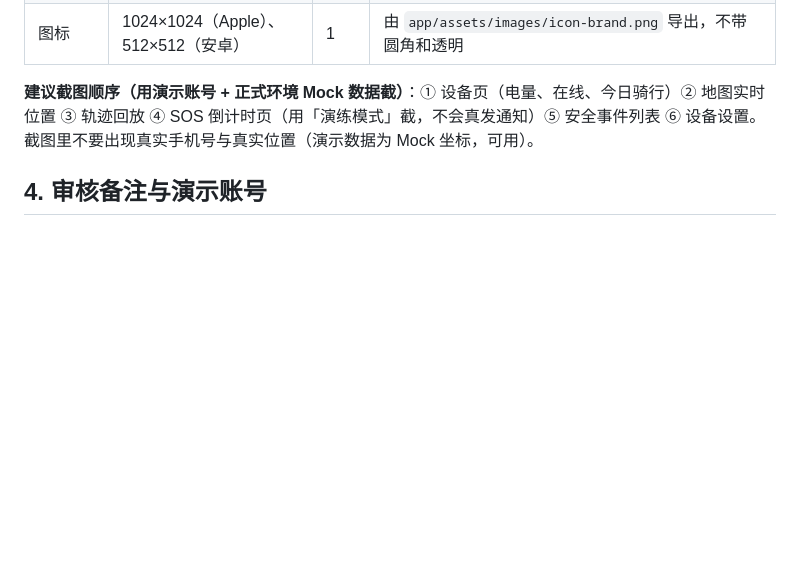
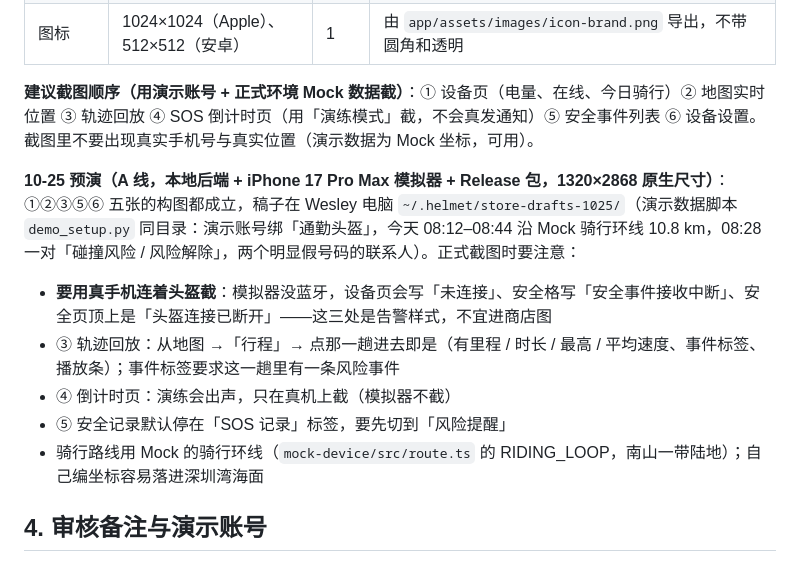
Before and after one commit to Dragolone/AI-Smart-Helmet-01WeiChuang, a Markdown page: docs/STORE_LISTING.md, the part around the change. Drawn GitHub-style; blank space fills up the shorter version.

Commit message:
docs: 商店截图预演（10-25，Pro Max 模拟器 1320×2868）——构图成立，正式稿要真手机连头盔截；上线清单 A 线 12 改 ◐
Co-Authored-By: Claude Opus 5.5 <noreply@anthropic.com>

```diff
--- a/docs/STORE_LISTING.md
+++ b/docs/STORE_LISTING.md
@@ -64,6 +64,13 @@
 | 图标 | 1024×1024（Apple）、512×512（安卓） | 1 | 由 `app/assets/images/icon-brand.png` 导出，不带圆角和透明 |
 
 **建议截图顺序（用演示账号 + 正式环境 Mock 数据截）**：① 设备页（电量、在线、今日骑行）② 地图实时位置 ③ 轨迹回放 ④ SOS 倒计时页（用「演练模式」截，不会真发通知）⑤ 安全事件列表 ⑥ 设备设置。截图里不要出现真实手机号与真实位置（演示数据为 Mock 坐标，可用）。
+
+**10-25 预演（A 线，本地后端 + iPhone 17 Pro Max 模拟器 + Release 包，1320×2868 原生尺寸）**：①②③⑤⑥ 五张的构图都成立，稿子在 Wesley 电脑 `~/.helmet/store-drafts-1025/`（演示数据脚本 `demo_setup.py` 同目录：演示账号绑「通勤头盔」，今天 08:12–08:44 沿 Mock 骑行环线 10.8 km，08:28 一对「碰撞风险 / 风险解除」，两个明显假号码的联系人）。正式截图时要注意：
+- **要用真手机连着头盔截**：模拟器没蓝牙，设备页会写「未连接」、安全格写「安全事件接收中断」、安全页顶上是「头盔连接已断开」——这三处是告警样式，不宜进商店图
+- ③ 轨迹回放：从地图 →「行程」→ 点那一趟进去即是（有里程 / 时长 / 最高 / 平均速度、事件标签、播放条）；事件标签要求这一趟里有一条风险事件
+- ④ 倒计时页：演练会出声，只在真机上截（模拟器不截）
+- ⑤ 安全记录默认停在「SOS 记录」标签，要先切到「风险提醒」
+- 骑行路线用 Mock 的骑行环线（`mock-device/src/route.ts` 的 RIDING_LOOP，南山一带陆地）；自己编坐标容易落进深圳湾海面
 
 ## 4. 审核备注与演示账号
 
```
Also changed, not shown: plan/LAUNCH_CHECKLIST.md (+1 -1 lines).
